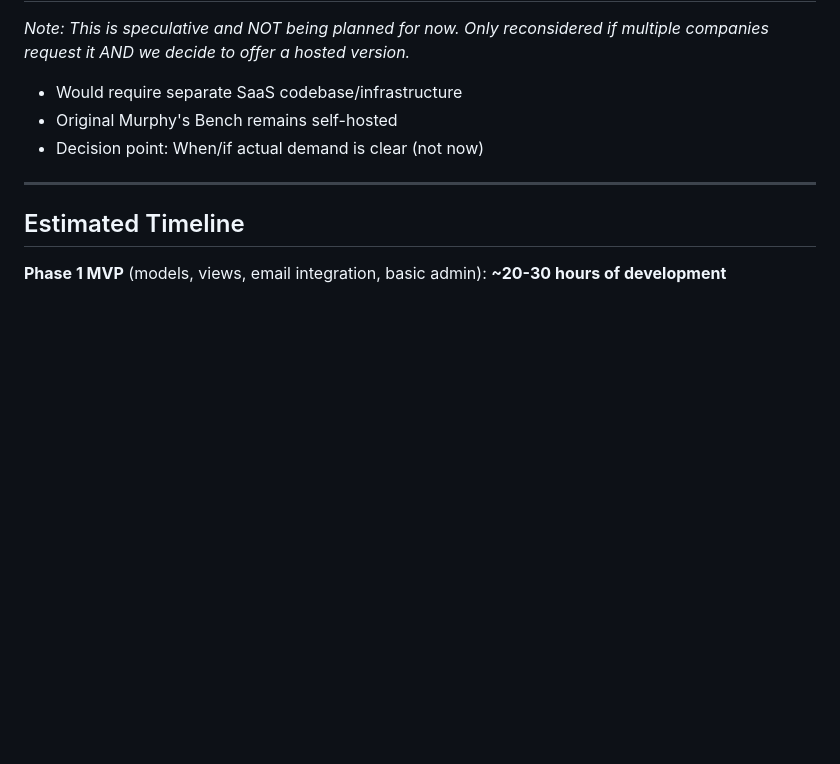
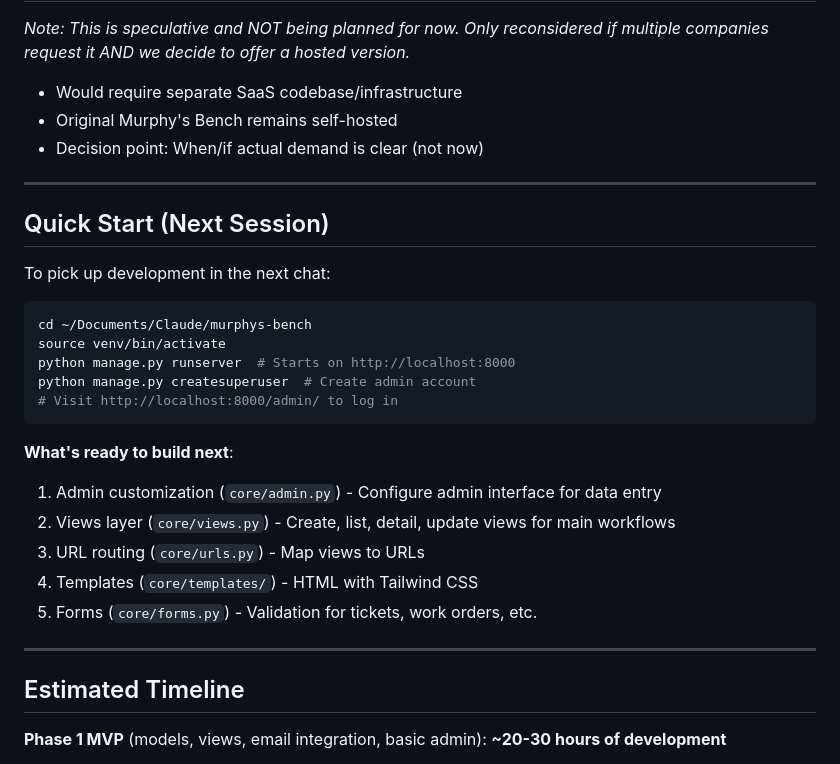
Before and after one commit to murphys-bench/murphys-bench, a Markdown page: TODO.md, the part around one of its changes. Rendered like a GitHub page; blank space fills up the shorter version.

````diff
--- a/TODO.md
+++ b/TODO.md
@@ -217,6 +239,27 @@
 
 ---
 
+## Quick Start (Next Session)
+
+To pick up development in the next chat:
+
+```bash
+cd ~/Documents/Claude/murphys-bench
+source venv/bin/activate
+python manage.py runserver  # Starts on http://localhost:8000
+python manage.py createsuperuser  # Create admin account
+# Visit http://localhost:8000/admin/ to log in
+```
+
+**What's ready to build next**:
+1. Admin customization (`core/admin.py`) - Configure admin interface for data entry
+2. Views layer (`core/views.py`) - Create, list, detail, update views for main workflows
+3. URL routing (`core/urls.py`) - Map views to URLs
+4. Templates (`core/templates/`) - HTML with Tailwind CSS
+5. Forms (`core/forms.py`) - Validation for tickets, work orders, etc.
+
+---
+
 ## Estimated Timeline
 
 **Phase 1 MVP** (models, views, email integration, basic admin): **~20-30 hours of development**
````
Also changed, not shown: other parts of TODO.md (+49 -27 lines).
